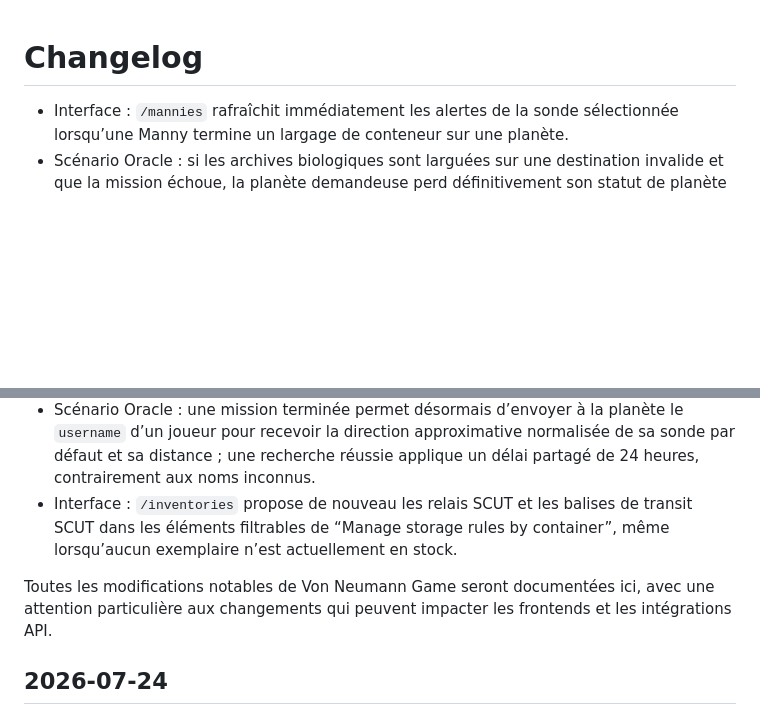
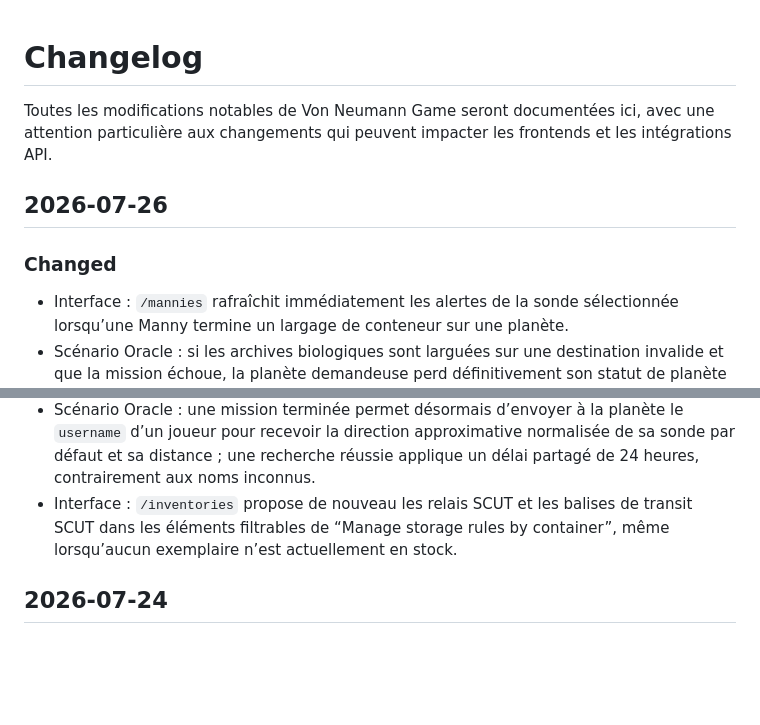
Before and after one commit to gnieark/Von-Neumann-Game, a Markdown page: CHANGELOG.md, 2 parts joined by grey strips. Rendered like a GitHub page; blank space fills up the shorter version.

Commit message:
changelog

```diff
--- a/CHANGELOG.md
+++ b/CHANGELOG.md
@@ -1,5 +1,10 @@
 # Changelog
 
+Toutes les modifications notables de Von Neumann Game seront documentées ici, avec une attention particulière aux changements qui peuvent impacter les frontends et les intégrations API.
+
+## 2026-07-26
+
+### Changed
 - Interface : `/mannies` rafraîchit immédiatement les alertes de la sonde sélectionnée lorsqu’une Manny termine un largage de conteneur sur une planète.
 - Scénario Oracle : si les archives biologiques sont larguées sur une destination invalide et que la mission échoue, la planète demandeuse perd définitivement son statut de planète habitée.
 - Scénario Oracle : une planète dont la mission a été validée peut être consultée par tout joueur présent dans son secteur, avec un unique délai de 24 heures partagé entre tous ses visiteurs.
@@ -9,7 +14,6 @@
 - Scénario Oracle : une mission terminée permet désormais d’envoyer à la planète le `username` d’un joueur pour recevoir la direction approximative normalisée de sa sonde par défaut et sa distance ; une recherche réussie applique un délai partagé de 24 heures, contrairement aux noms inconnus.
 - Interface : `/inventories` propose de nouveau les relais SCUT et les balises de transit SCUT dans les éléments filtrables de “Manage storage rules by container”, même lorsqu’aucun exemplaire n’est actuellement en stock.
 
-Toutes les modifications notables de Von Neumann Game seront documentées ici, avec une attention particulière aux changements qui peuvent impacter les frontends et les intégrations API.
 
 ## 2026-07-24
 
```
